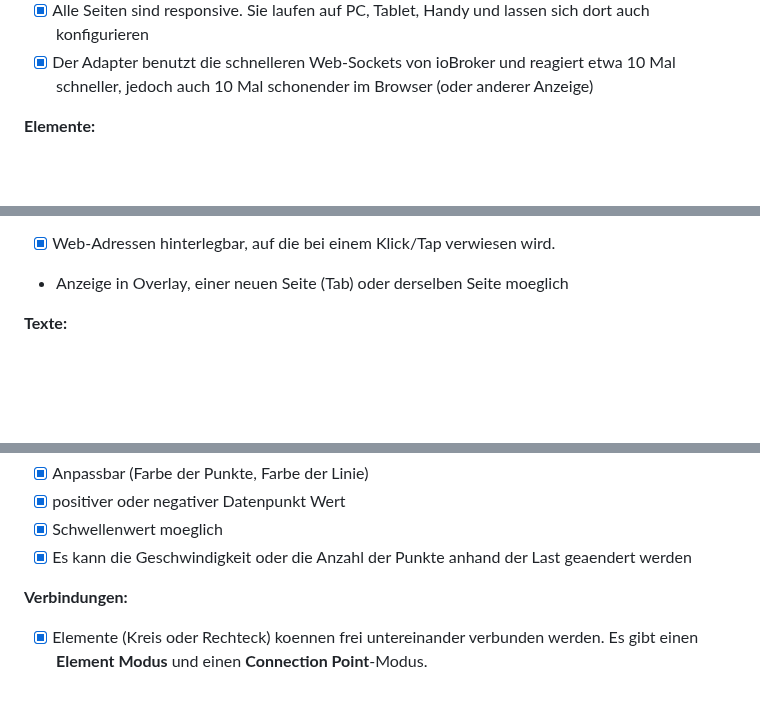
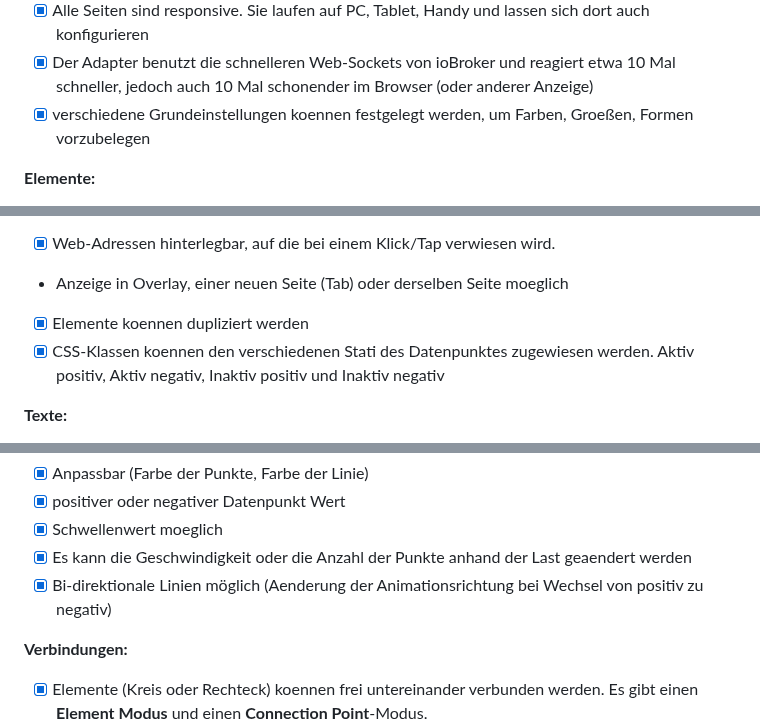
Before and after one commit to SKB-CGN/ioBroker.energiefluss-erweitert, a Markdown page: docs/de/energiefluss-erweitert.md, 3 parts joined by grey strips. Drawn GitHub-style; blank space fills up the shorter version.

```diff
--- a/docs/de/energiefluss-erweitert.md
+++ b/docs/de/energiefluss-erweitert.md
@@ -14,6 +14,7 @@
 - [x] Waehrend der Konfiguration eines Elements wird der aktuelle Status gespeichert - dieser erlaubt es, das Element in seinem urspruenglichen Status wiederherzustellen
 - [x] Alle Seiten sind responsive. Sie laufen auf PC, Tablet, Handy und lassen sich dort auch konfigurieren
 - [x] Der Adapter benutzt die schnelleren Web-Sockets von ioBroker und reagiert etwa 10 Mal schneller, jedoch auch 10 Mal schonender im Browser (oder anderer Anzeige)
+- [x] verschiedene Grundeinstellungen koennen festgelegt werden, um Farben, Groeßen, Formen vorzubelegen
 
 **Elemente:**
 - [x] Es koennen **unbegrenzt** viele Elemente auf der Arbeitsflaeche abgelegt werden (Texte, Datenpunkte, Rechtecke, Kreise, Icons, etc.)
@@ -26,6 +27,8 @@
 - max. Wert: Das Element wird erneut prozentual gefuellt, jedoch anhand des Wertes. Beispiel: max Wert 4000, Datenpunkt-Wert 3000 -> 3000/4000 * 100 -> 75%
 - [x] Web-Adressen hinterlegbar, auf die bei einem Klick/Tap verwiesen wird.
 - Anzeige in Overlay, einer neuen Seite (Tab) oder derselben Seite moeglich
+- [x] Elemente koennen dupliziert werden
+- [x] CSS-Klassen koennen den verschiedenen Stati des Datenpunktes zugewiesen werden. Aktiv positiv, Aktiv negativ, Inaktiv positiv und Inaktiv negativ
 
 **Texte:**
 - [x] Die letzte Änderung des Datenpunktes kann angezeigt werden. Relativ zu jetzt, Zeitstempel DE und Zeitstempel US
@@ -42,6 +45,7 @@
 - [x] positiver oder negativer Datenpunkt Wert
 - [x] Schwellenwert moeglich
 - [x] Es kann die Geschwindigkeit oder die Anzahl der Punkte anhand der Last geaendert werden
+- [x] Bi-direktionale Linien möglich (Aenderung der Animationsrichtung bei Wechsel von positiv zu negativ)
 
 **Verbindungen:**
 - [x] Elemente (Kreis oder Rechteck) koennen frei untereinander verbunden werden. Es gibt einen **Element Modus** und einen **Connection Point**-Modus.
```
